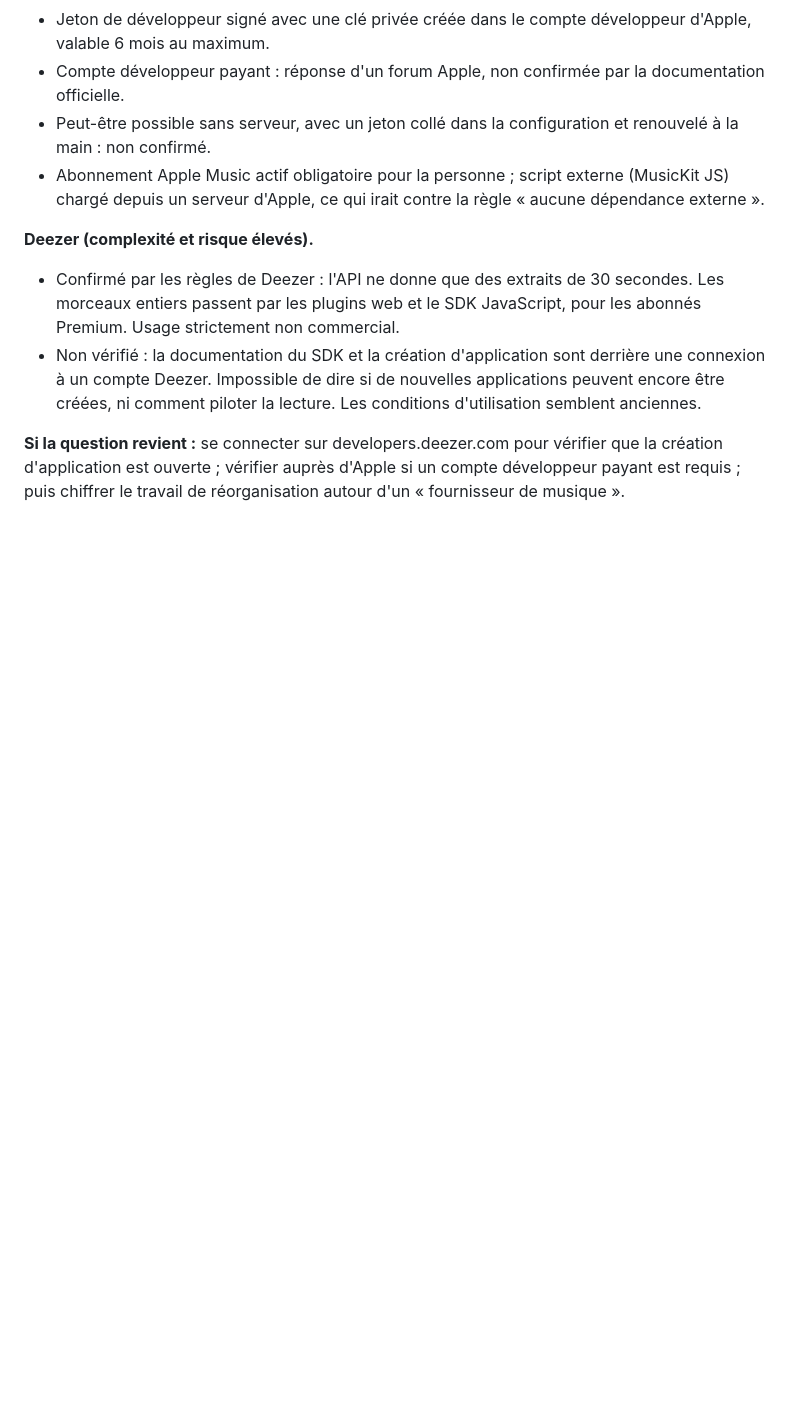
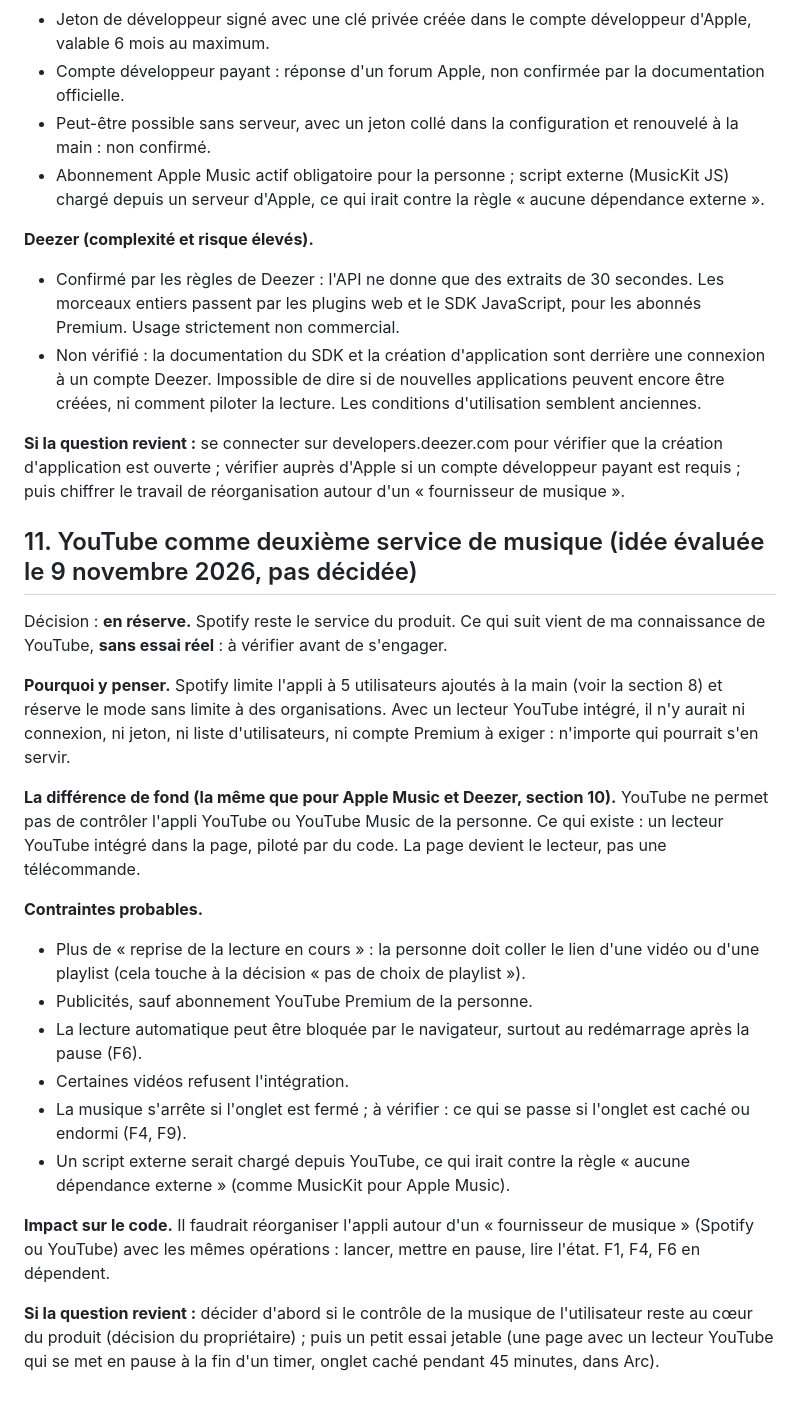
Before and after one commit to bloomsqueen/pomodoro-spotify, a Markdown page: PRD.md, the part around the change. Drawn GitHub-style; blank space fills up the shorter version.

Commit message:
PRD : YouTube comme deuxième service de musique (idée en réserve)
Co-Authored-By: Claude Sonnet 5.5 <noreply@anthropic.com>
Claude-Session: https://claude.ai/code/session_013FULdVsRtLttj2nvUvrQDv

```diff
--- a/PRD.md
+++ b/PRD.md
@@ -210,3 +210,22 @@ Décision : **hors périmètre pour l'instant.** Ce qui suit évite de refaire l
 - Non vérifié : la documentation du SDK et la création d'application sont derrière une connexion à un compte Deezer. Impossible de dire si de nouvelles applications peuvent encore être créées, ni comment piloter la lecture. Les conditions d'utilisation semblent anciennes.
 
 **Si la question revient :** se connecter sur developers.deezer.com pour vérifier que la création d'application est ouverte ; vérifier auprès d'Apple si un compte développeur payant est requis ; puis chiffrer le travail de réorganisation autour d'un « fournisseur de musique ».
+
+## 11. YouTube comme deuxième service de musique (idée évaluée le 9 novembre 2026, pas décidée)
+Décision : **en réserve.** Spotify reste le service du produit. Ce qui suit vient de ma connaissance de YouTube, **sans essai réel** : à vérifier avant de s'engager.
+
+**Pourquoi y penser.** Spotify limite l'appli à 5 utilisateurs ajoutés à la main (voir la section 8) et réserve le mode sans limite à des organisations. Avec un lecteur YouTube intégré, il n'y aurait ni connexion, ni jeton, ni liste d'utilisateurs, ni compte Premium à exiger : n'importe qui pourrait s'en servir.
+
+**La différence de fond (la même que pour Apple Music et Deezer, section 10).** YouTube ne permet pas de contrôler l'appli YouTube ou YouTube Music de la personne. Ce qui existe : un lecteur YouTube intégré dans la page, piloté par du code. La page devient le lecteur, pas une télécommande.
+
+**Contraintes probables.**
+- Plus de « reprise de la lecture en cours » : la personne doit coller le lien d'une vidéo ou d'une playlist (cela touche à la décision « pas de choix de playlist »).
+- Publicités, sauf abonnement YouTube Premium de la personne.
+- La lecture automatique peut être bloquée par le navigateur, surtout au redémarrage après la pause (F6).
+- Certaines vidéos refusent l'intégration.
+- La musique s'arrête si l'onglet est fermé ; à vérifier : ce qui se passe si l'onglet est caché ou endormi (F4, F9).
+- Un script externe serait chargé depuis YouTube, ce qui irait contre la règle « aucune dépendance externe » (comme MusicKit pour Apple Music).
+
+**Impact sur le code.** Il faudrait réorganiser l'appli autour d'un « fournisseur de musique » (Spotify ou YouTube) avec les mêmes opérations : lancer, mettre en pause, lire l'état. F1, F4, F6 en dépendent.
+
+**Si la question revient :** décider d'abord si le contrôle de la musique de l'utilisateur reste au cœur du produit (décision du propriétaire) ; puis un petit essai jetable (une page avec un lecteur YouTube qui se met en pause à la fin d'un timer, onglet caché pendant 45 minutes, dans Arc).
```
